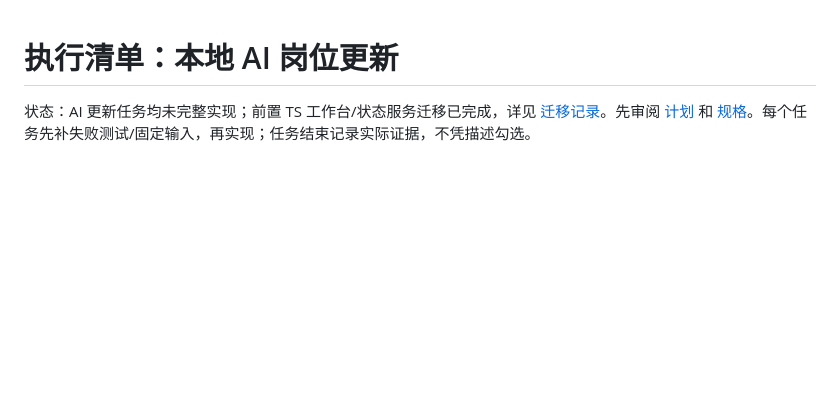
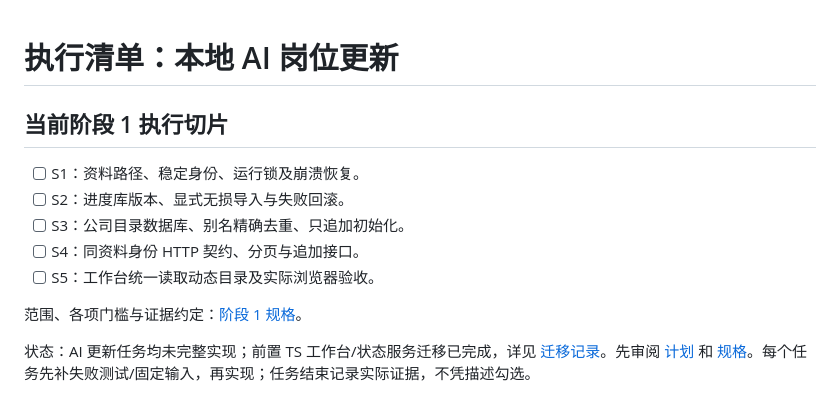
Before and after one commit to xiru0834-eng/xiaozhao-gaogaoshou, a Markdown page: tasks/todo.md, the part around the change. GitHub-like rendering; blank space fills up the shorter version.

```diff
--- a/tasks/todo.md
+++ b/tasks/todo.md
@@ -1,4 +1,14 @@
 # 执行清单：本地 AI 岗位更新
+
+## 当前阶段 1 执行切片
+
+- [ ] S1：资料路径、稳定身份、运行锁及崩溃恢复。
+- [ ] S2：进度库版本、显式无损导入与失败回滚。
+- [ ] S3：公司目录数据库、别名精确去重、只追加初始化。
+- [ ] S4：同资料身份 HTTP 契约、分页与追加接口。
+- [ ] S5：工作台统一读取动态目录及实际浏览器验收。
+
+范围、各项门槛与证据约定：[阶段 1 规格](../docs/阶段1-数据基础.md)。
 
 状态：AI 更新任务均未完整实现；前置 TS 工作台/状态服务迁移已完成，详见 [迁移记录](../docs/TypeScript迁移.md)。先审阅 [计划](plan.md) 和 [规格](../docs/本地AI更新功能规格.md)。每个任务先补失败测试/固定输入，再实现；任务结束记录实际证据，不凭描述勾选。
 
```
Also changed, not shown: docs/阶段1-数据基础.md (added, +61 -0 lines), tasks/plan.md (+2 -0 lines).
